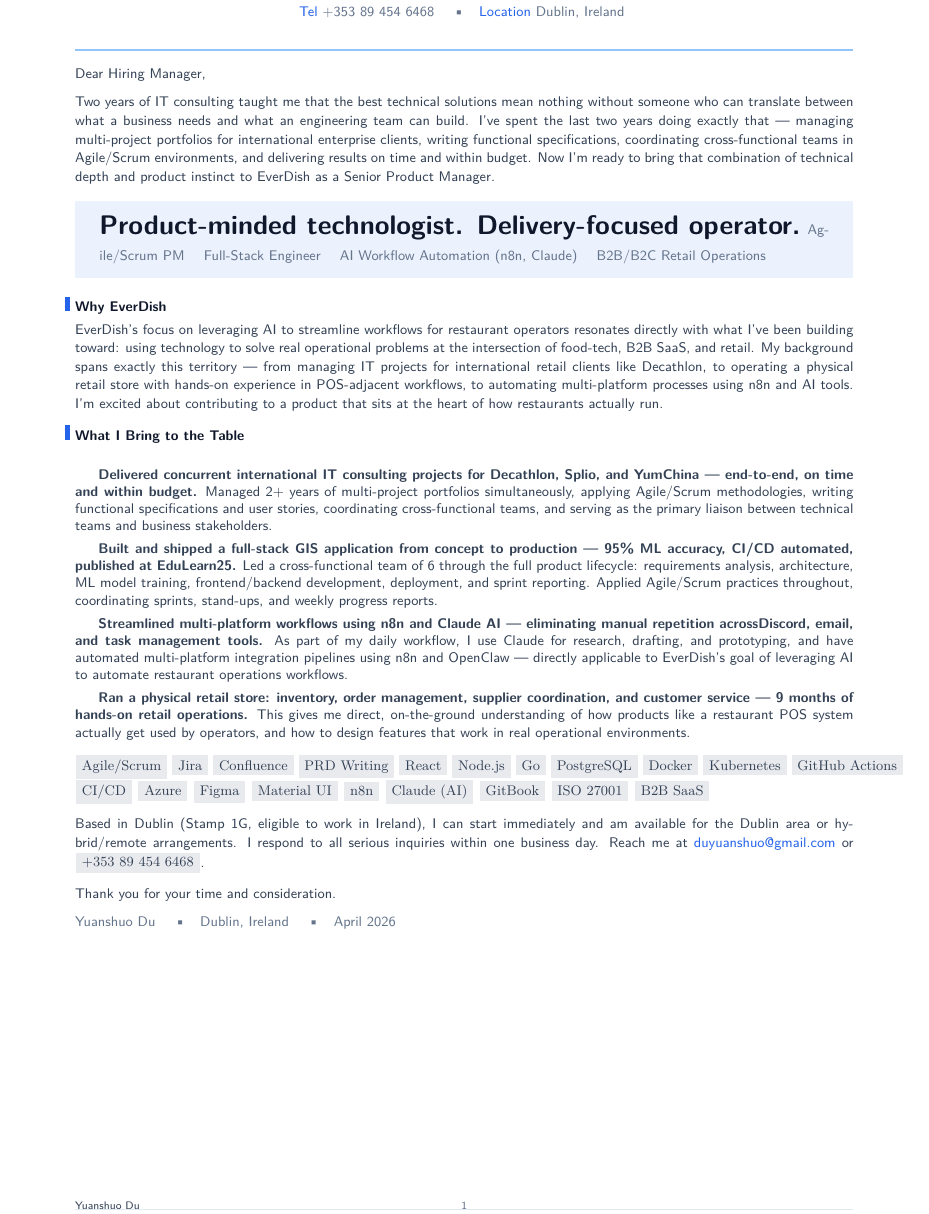
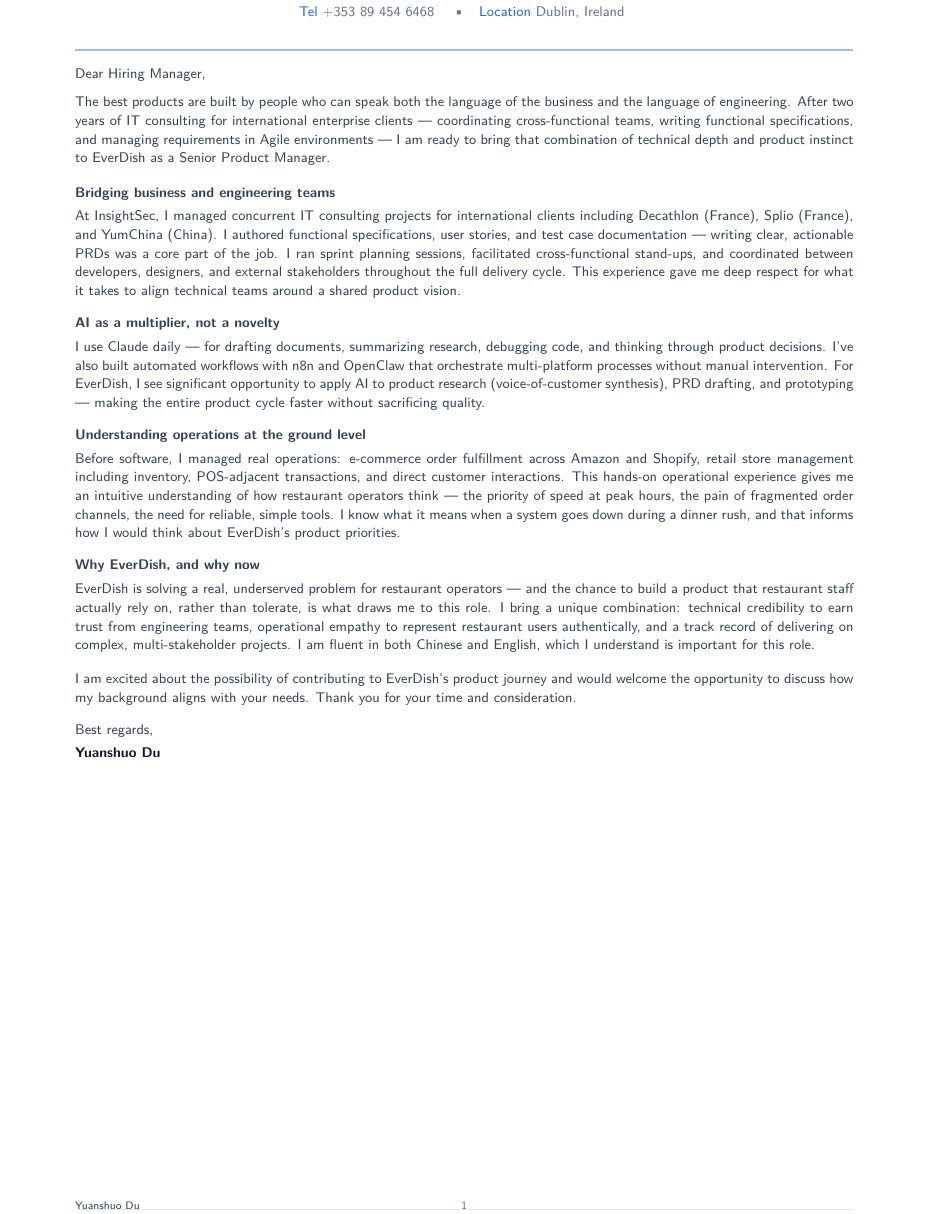
Before and after one commit to YuanshuoDu/resume, a LaTeX letter (coverletter.tex): part of the page, cut so that both start at the same text. Compiled offline with pdfLaTeX.

Commit message:
everdish: rewrite PM-focused resume + cover letter,贴合JD真实经历

```diff
--- a/coverletter.tex
+++ b/coverletter.tex
@@ -38,160 +38,99 @@
 
 \noindent%
 {\color{secondary}\sffamily\small
-  Two years of IT consulting taught me that the best technical solutions mean
-  nothing without someone who can translate between what a business needs and what
-  an engineering team can build. I've spent the last two years doing exactly that ---
-  managing multi-project portfolios for international enterprise clients, writing
-  functional specifications, coordinating cross-functional teams in Agile/Scrum
-  environments, and delivering results on time and within budget. Now I'm ready
-  to bring that combination of technical depth and product instinct to EverDish
-  as a Senior Product Manager.
+  The best products are built by people who can speak both the language of the business and the language of engineering. After two years of IT consulting for international enterprise clients — coordinating cross-functional teams, writing functional specifications, and managing requirements in Agile environments — I am ready to bring that combination of technical depth and product instinct to EverDish as a Senior Product Manager.
 }
 
 \vspace{0.35cm}
 
 % ─────────────────────────────────────────────────────────────────────────────
-%  TAGLINE BLOCK — High-impact, scannable
+%  BODY 1 — Cross-functional coordination & PRD experience
 % ─────────────────────────────────────────────────────────────────────────────
 \noindent%
-\begingroup
-  \setlength{\fboxrule}{0pt}%
-  \setlength{\fboxsep}{0pt}%
-  \colorbox{accent!9}{%
-    \parbox{\linewidth}{%
-      \vspace{0.32cm}%
-      \hspace{0.55cm}%
-      \begin{minipage}{\dimexpr\linewidth-1.1cm}
-        {\sffamily\bfseries\LARGE\color{primary}
-          Product-minded technologist. Delivery-focused operator.}
-        \vspace{0.18cm}
-        {\sffamily\small\color{muted}
-          Agile/Scrum PM \quad
-          Full-Stack Engineer \quad
-          AI Workflow Automation (n8n, Claude) \quad
-          B2B/B2C Retail Operations}
-        \vspace{0.32cm}
-      \end{minipage}%
-    }%
-  }%
-\endgroup
-
-\vspace{0.38cm}
-
-% ─────────────────────────────────────────────────────────────────────────────
-%  WHY EVERDISH — Company-specific
-% ─────────────────────────────────────────────────────────────────────────────
-\noindent%
-{\raggedright\sffamily\small\color{primary}
-  \llap{\color{accent}\rule[0.12ex]{3pt}{1em}\hspace{0.35em}}\textbf{Why EverDish}
+{\color{secondary}\sffamily\small\bfseries
+  Bridging business and engineering teams
 }
 
-\vspace{0.08cm}
+\vspace{0.12cm}
 
 \noindent%
 {\color{secondary}\sffamily\small
-  EverDish's focus on leveraging AI to streamline workflows for restaurant operators
-  resonates directly with what I've been building toward: using technology to solve
-  real operational problems at the intersection of food-tech, B2B SaaS, and retail.
-  My background spans exactly this territory --- from managing IT projects for
-  international retail clients like Decathlon, to operating a physical retail store
-  with hands-on experience in POS-adjacent workflows, to automating multi-platform
-  processes using n8n and AI tools. I'm excited about contributing to a product
-  that sits at the heart of how restaurants actually run.
+  At InsightSec, I managed concurrent IT consulting projects for international clients including Decathlon (France), Splio (France), and YumChina (China). I authored functional specifications, user stories, and test case documentation — writing clear, actionable PRDs was a core part of the job. I ran sprint planning sessions, facilitated cross-functional stand-ups, and coordinated between developers, designers, and external stakeholders throughout the full delivery cycle. This experience gave me deep respect for what it takes to align technical teams around a shared product vision.
 }
 
-\vspace{0.3cm}
+\vspace{0.30cm}
 
 % ─────────────────────────────────────────────────────────────────────────────
-%  WHAT I BRING — PM + Tech STAR bullets
+%  BODY 2 — AI tools + workflow automation (relevant to "善用AI工具")
 % ─────────────────────────────────────────────────────────────────────────────
 \noindent%
-{\raggedright\sffamily\small\color{primary}
-  \llap{\color{accent}\rule[0.12ex]{3pt}{1em}\hspace{0.35em}}\textbf{What I Bring to the Table}
+{\color{secondary}\sffamily\small\bfseries
+  AI as a multiplier, not a novelty
 }
 
-\vspace{0.1cm}
+\vspace{0.12cm}
 
 \noindent%
 {\color{secondary}\sffamily\small
-
-  \textbf{Delivered concurrent international IT consulting projects for Decathlon,
-  Splio, and YumChina --- end-to-end, on time and within budget.}
-  Managed 2+ years of multi-project portfolios simultaneously, applying Agile/Scrum
-  methodologies, writing functional specifications and user stories, coordinating
-  cross-functional teams, and serving as the primary liaison between technical teams
-  and business stakeholders.
-
-  \vspace{0.14cm}
-
-  \textbf{Built and shipped a full-stack GIS application from concept to production ---
-  95\% ML accuracy, CI/CD automated, published at EduLearn25.}
-  Led a cross-functional team of 6 through the full product lifecycle: requirements
-  analysis, architecture, ML model training, frontend/backend development, deployment,
-  and sprint reporting. Applied Agile/Scrum practices throughout, coordinating
-  sprints, stand-ups, and weekly progress reports.
-
-  \vspace{0.14cm}
-
-  \textbf{Streamlined multi-platform workflows using n8n and Claude AI --- eliminating
-  manual repetition acrossDiscord, email, and task management tools.}
-  As part of my daily workflow, I use Claude for research, drafting, and
-  prototyping, and have automated multi-platform integration pipelines using n8n
-  and OpenClaw --- directly applicable to EverDish's goal of leveraging AI to
-  automate restaurant operations workflows.
-
-  \vspace{0.14cm}
-
-  \textbf{Ran a physical retail store: inventory, order management, supplier
-  coordination, and customer service --- 9 months of hands-on retail operations.}
-  This gives me direct, on-the-ground understanding of how products like a restaurant
-  POS system actually get used by operators, and how to design features that work
-  in real operational environments.
-
+  I use Claude daily — for drafting documents, summarizing research, debugging code, and thinking through product decisions. I've also built automated workflows with n8n and OpenClaw that orchestrate multi-platform processes without manual intervention. For EverDish, I see significant opportunity to apply AI to product research (voice-of-customer synthesis), PRD drafting, and prototyping — making the entire product cycle faster without sacrificing quality.
 }
 
-\vspace{0.3cm}
+\vspace{0.30cm}
 
 % ─────────────────────────────────────────────────────────────────────────────
-%  SKILLS — Clean pill row, ATS keyword reinforcement
+%  BODY 3 — Retail/ops experience relevant to restaurant POS/B2B SaaS
+% ─────────────────────────────────────────────────────────────────────────────
+\noindent%
+{\color{secondary}\sffamily\small\bfseries
+  Understanding operations at the ground level
+}
+
+\vspace{0.12cm}
+
+\noindent%
+{\color{secondary}\sffamily\small
+  Before software, I managed real operations: e-commerce order fulfillment across Amazon and Shopify, retail store management including inventory, POS-adjacent transactions, and direct customer interactions. This hands-on operational experience gives me an intuitive understanding of how restaurant operators think — the priority of speed at peak hours, the pain of fragmented order channels, the need for reliable, simple tools. I know what it means when a system goes down during a dinner rush, and that informs how I would think about EverDish's product priorities.
+}
+
+\vspace{0.30cm}
+
+% ─────────────────────────────────────────────────────────────────────────────
+%  BODY 4 — Why EverDish + language skills
+% ─────────────────────────────────────────────────────────────────────────────
+\noindent%
+{\color{secondary}\sffamily\small\bfseries
+  Why EverDish, and why now
+}
+
+\vspace{0.12cm}
+
+\noindent%
+{\color{secondary}\sffamily\small
+  EverDish is solving a real, underserved problem for restaurant operators — and the chance to build a product that restaurant staff actually rely on, rather than tolerate, is what draws me to this role. I bring a unique combination: technical credibility to earn trust from engineering teams, operational empathy to represent restaurant users authentically, and a track record of delivering on complex, multi-stakeholder projects. I am fluent in both Chinese and English, which I understand is important for this role.
+}
+
+\vspace{0.35cm}
+
+% ─────────────────────────────────────────────────────────────────────────────
+%  CLOSING
 % ─────────────────────────────────────────────────────────────────────────────
 \noindent%
 {\color{secondary}\sffamily\small
-  \skillpill{Agile/Scrum} \skillpill{Jira} \skillpill{Confluence} \skillpill{PRD Writing}
-  \skillpill{React} \skillpill{Node.js} \skillpill{Go} \skillpill{PostgreSQL}
-  \skillpill{Docker} \skillpill{Kubernetes} \skillpill{GitHub Actions}
-  \skillpill{CI/CD} \skillpill{Azure} \skillpill{Figma} \skillpill{Material UI}
-  \skillpill{n8n} \skillpill{Claude (AI)} \skillpill{GitBook}
-  \skillpill{ISO 27001} \skillpill{B2B SaaS}
+  I am excited about the possibility of contributing to EverDish's product journey and would welcome the opportunity to discuss how my background aligns with your needs. Thank you for your time and consideration.
 }
 
-\vspace{0.3cm}
-
-% ─────────────────────────────────────────────────────────────────────────────
-%  CTA + SIGN-OFF
-% ─────────────────────────────────────────────────────────────────────────────
-\noindent%
-{\color{secondary}\sffamily\small
-  Based in Dublin (Stamp 1G, eligible to work in Ireland), I can start immediately
-  and am available for the Dublin area or hybrid/remote arrangements. I respond
-  to all serious inquiries within one business day.
-  Reach me at
-  \href{https://mail.google.com/mail/?view=cm&to=duyuanshuo@gmail.com}{\color{accent}duyuanshuo@gmail.com}
-  or \skillpill{+353 89 454 6468}.
-}
-
-\vspace{0.28cm}
+\vspace{0.30cm}
 
 \noindent%
 {\color{secondary}\sffamily\small
-  Thank you for your time and consideration.
+  Best regards,
 }
 
-\vspace{0.2cm}
+\vspace{0.10cm}
 
 \noindent%
-{\sffamily\small\color{muted}
-  Yuanshuo Du \quad\textbullet\quad Dublin, Ireland \quad\textbullet\quad April 2026
+{\sffamily\small\color{namecolor}\bfseries
+  Yuanshuo Du
 }
 
 \end{document}
```
Also changed, not shown: resume.tex (+53 -50 lines).
